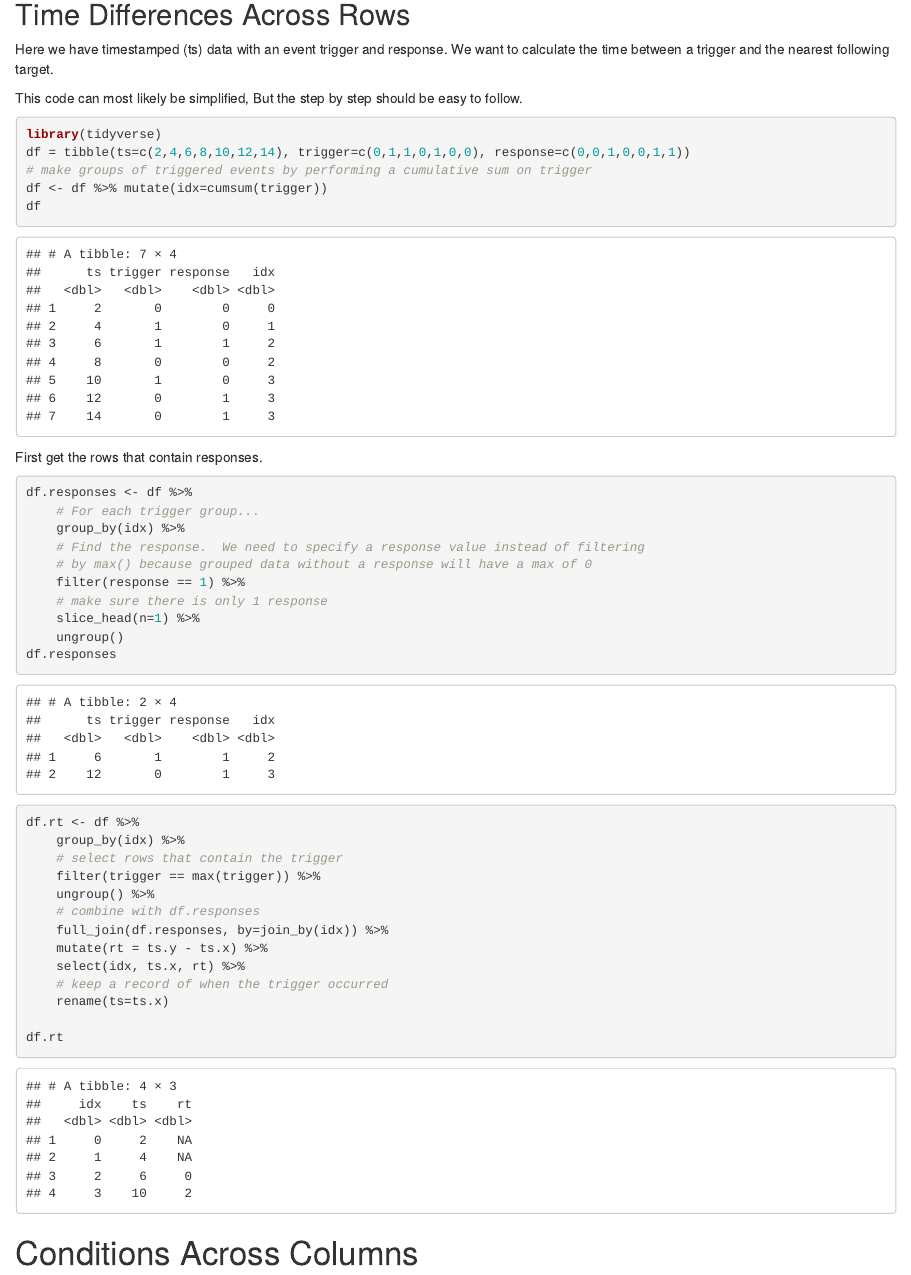
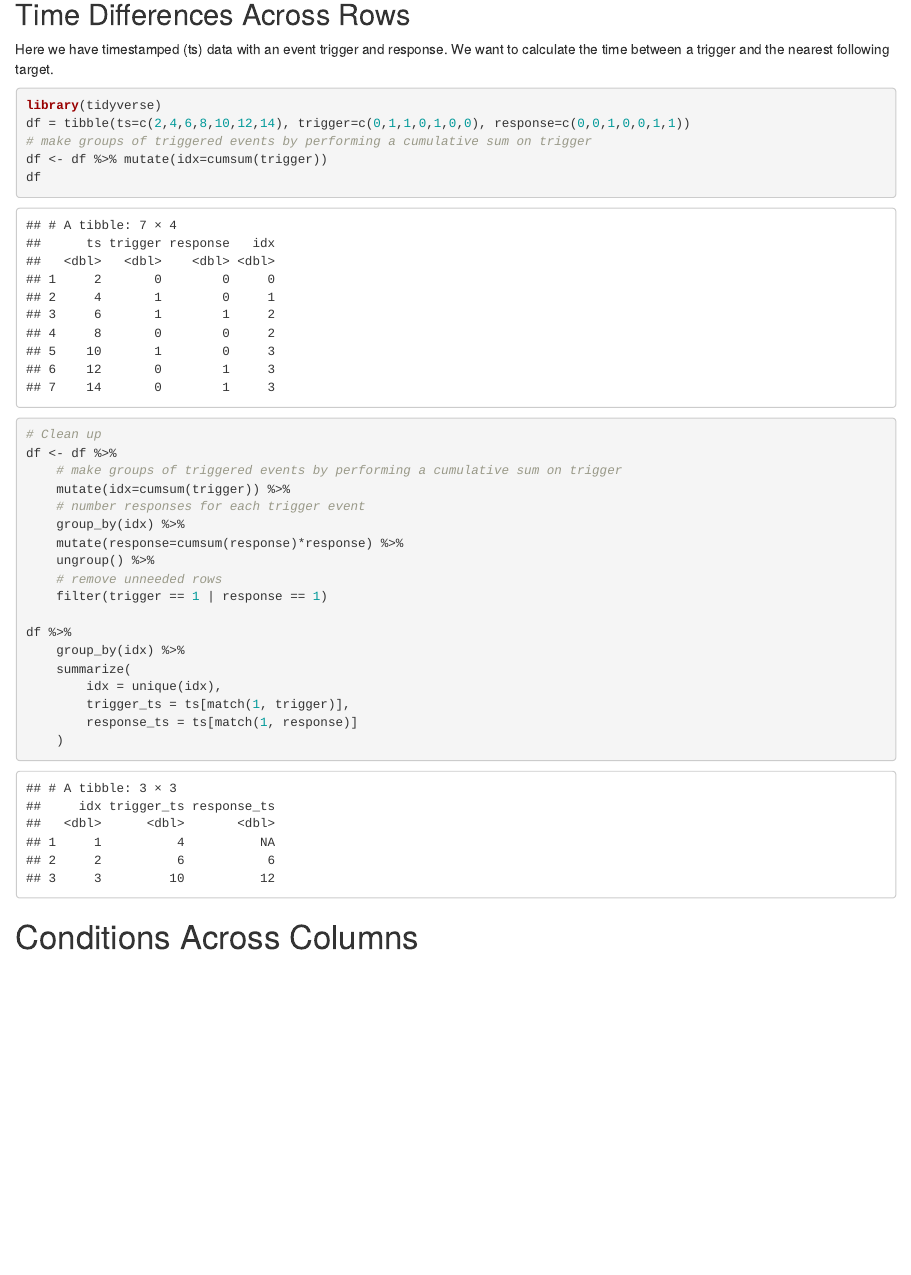
Before and after one commit to obergmartin/UsefulRCommands, an R Markdown document (useful_r_commands.Rmd): the page in a window 1100 px wide, from 1270 px down. Rendered offline with R 4.5, knitr and Pandoc, with nearby package versions.

Commit message:
better code

````diff
--- a/useful_r_commands.Rmd
+++ b/useful_r_commands.Rmd
@@ -45,8 +45,6 @@ df %>% dplyr::mutate(d = ts - dplyr::lag(ts, n=1))
 
 Here we have timestamped (ts) data with an event trigger and response.
 We want to calculate the time between a trigger and the nearest following target.
-
-This code can most likely be simplified, But the step by step should be easy to follow.
 ```{r}
 library(tidyverse)
 df = tibble(ts=c(2,4,6,8,10,12,14), trigger=c(0,1,1,0,1,0,0), response=c(0,0,1,0,0,1,1))
@@ -54,34 +52,27 @@ df = tibble(ts=c(2,4,6,8,10,12,14), trigger=c(0,1,1,0,1,0,0), response=c(0,0,1,0
 df <- df %>% mutate(idx=cumsum(trigger))
 df
 ```
-First get the rows that contain responses.
-```{r}
-df.responses <- df %>%
-    # For each trigger group...
-    group_by(idx) %>%
-    # Find the response.  We need to specify a response value instead of filtering
-    # by max() because grouped data without a response will have a max of 0
-    filter(response == 1) %>%
-    # make sure there is only 1 response
-    slice_head(n=1) %>%
-    ungroup()
-df.responses
-```
+
 
 ```{r}
-df.rt <- df %>%
+# Clean up
+df <- df %>%
+    # make groups of triggered events by performing a cumulative sum on trigger
+    mutate(idx=cumsum(trigger)) %>%
+    # number responses for each trigger event
     group_by(idx) %>%
-    # select rows that contain the trigger
-    filter(trigger == max(trigger)) %>%
+    mutate(response=cumsum(response)*response) %>%
     ungroup() %>%
-    # combine with df.responses
-    full_join(df.responses, by=join_by(idx)) %>%
-    mutate(rt = ts.y - ts.x) %>%
-    select(idx, ts.x, rt) %>%
-    # keep a record of when the trigger occurred
-    rename(ts=ts.x)
+    # remove unneeded rows
+    filter(trigger == 1 | response == 1)
 
-df.rt
+df %>%
+    group_by(idx) %>%
+    summarize(
+        idx = unique(idx),
+        trigger_ts = ts[match(1, trigger)],
+        response_ts = ts[match(1, response)]
+    )
 ```
 
 # Conditions Across Columns
````
